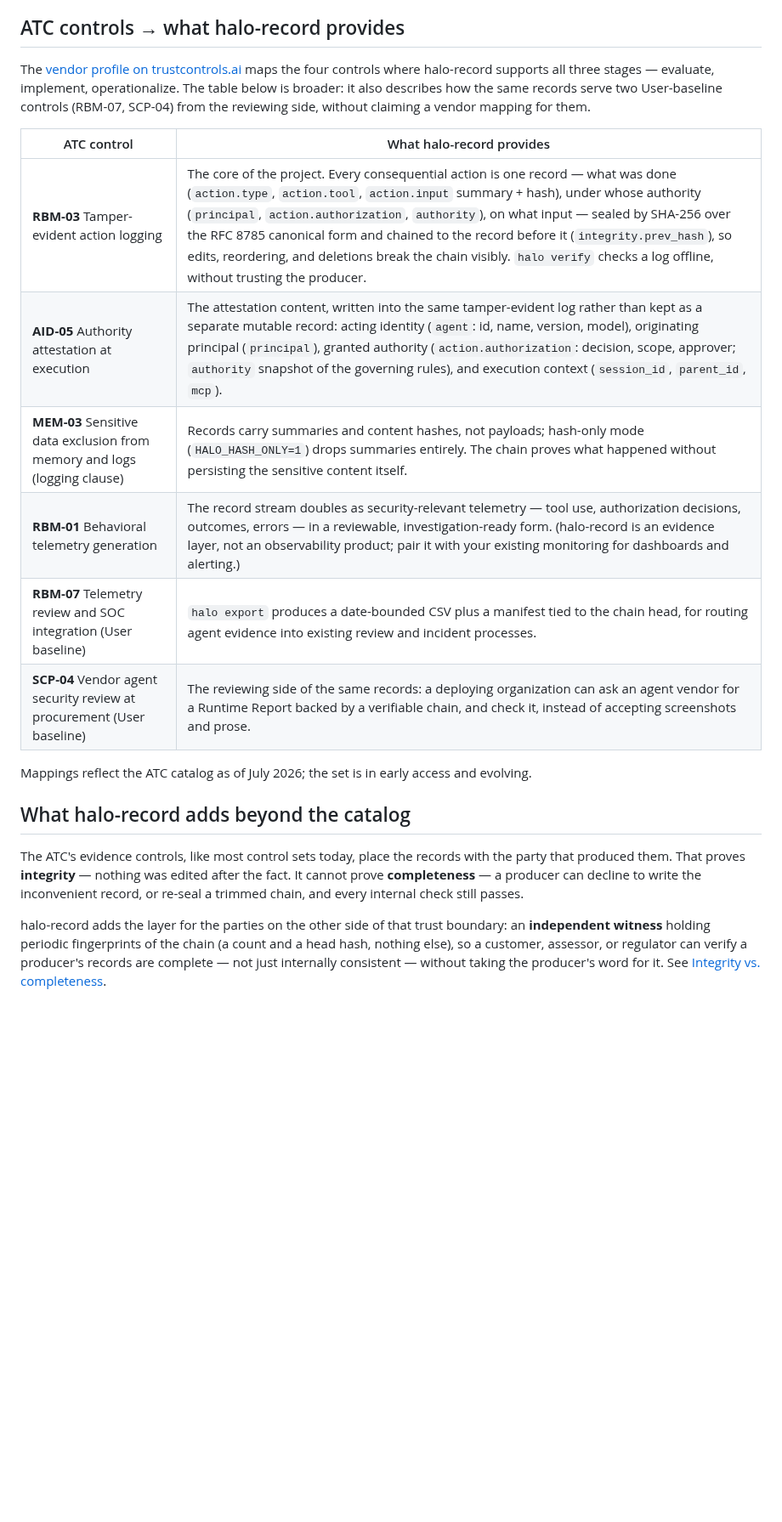
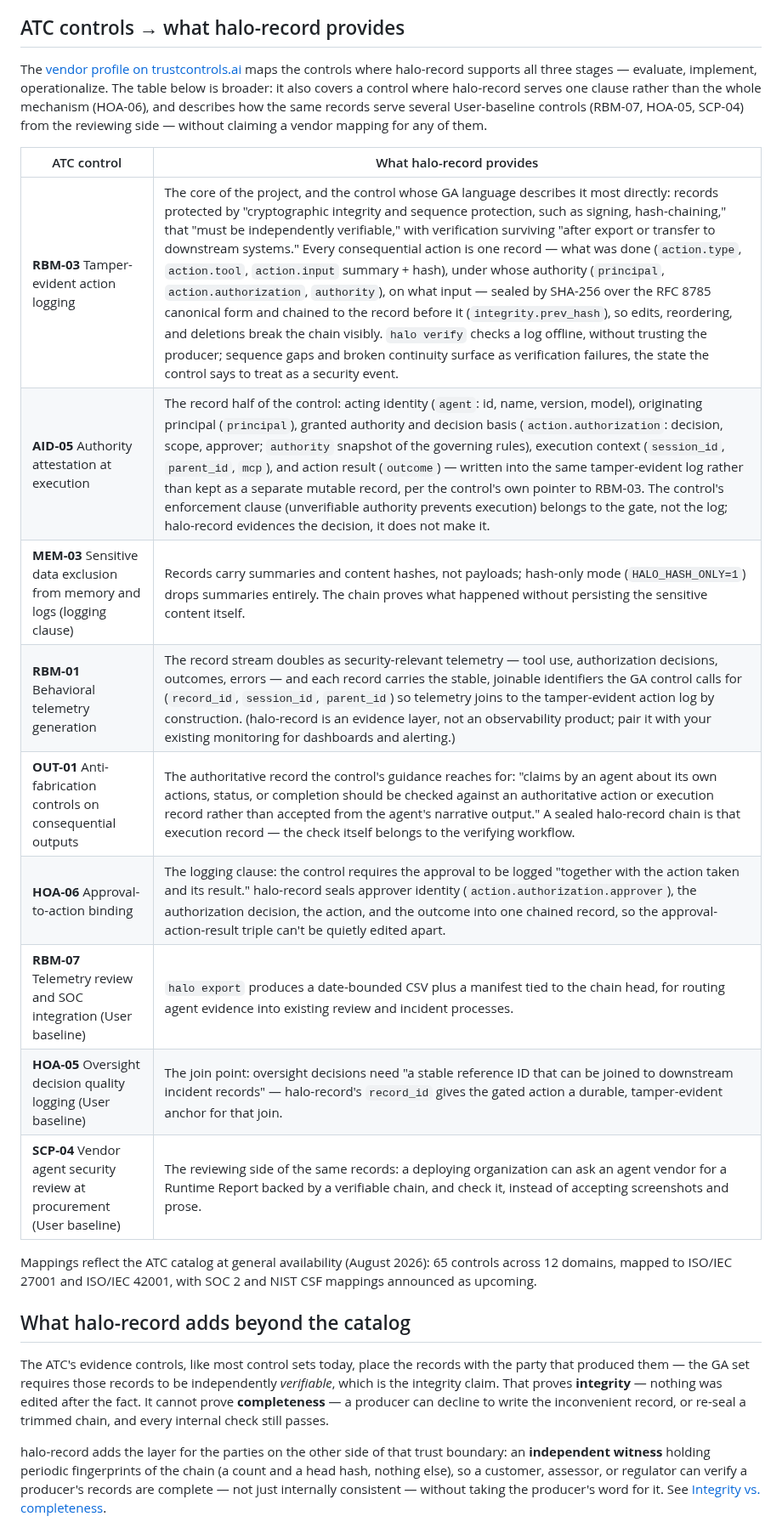
Before and after one commit to bkuan001/halo-record, a Markdown page: ATC.md, the part around the change. Shown at 85% size. Rendered like a GitHub page; blank space fills up the shorter version.

Commit message:
Update ATC mapping for the general-availability control set
Co-Authored-By: Claude Fable 5 <noreply@anthropic.com>
Claude-Session: https://claude.ai/code/session_011B9HtSG2HcaamqVesLXRxg

```diff
--- a/ATC.md
+++ b/ATC.md
@@ -6,22 +6,25 @@ halo-record is an evidence layer, so it maps to the ATC the way evidence maps to
 
 ## ATC controls → what halo-record provides
 
-The [vendor profile on trustcontrols.ai](https://trustcontrols.ai/vendor/halo) maps the four controls where halo-record supports all three stages — evaluate, implement, operationalize. The table below is broader: it also describes how the same records serve two User-baseline controls (RBM-07, SCP-04) from the reviewing side, without claiming a vendor mapping for them.
+The [vendor profile on trustcontrols.ai](https://trustcontrols.ai/vendor/halo) maps the controls where halo-record supports all three stages — evaluate, implement, operationalize. The table below is broader: it also covers a control where halo-record serves one clause rather than the whole mechanism (HOA-06), and describes how the same records serve several User-baseline controls (RBM-07, HOA-05, SCP-04) from the reviewing side — without claiming a vendor mapping for any of them.
 
 | ATC control | What halo-record provides |
 |---|---|
-| **RBM-03** Tamper-evident action logging | The core of the project. Every consequential action is one record — what was done (`action.type`, `action.tool`, `action.input` summary + hash), under whose authority (`principal`, `action.authorization`, `authority`), on what input — sealed by SHA-256 over the RFC 8785 canonical form and chained to the record before it (`integrity.prev_hash`), so edits, reordering, and deletions break the chain visibly. `halo verify` checks a log offline, without trusting the producer. |
-| **AID-05** Authority attestation at execution | The attestation content, written into the same tamper-evident log rather than kept as a separate mutable record: acting identity (`agent`: id, name, version, model), originating principal (`principal`), granted authority (`action.authorization`: decision, scope, approver; `authority` snapshot of the governing rules), and execution context (`session_id`, `parent_id`, `mcp`). |
+| **RBM-03** Tamper-evident action logging | The core of the project, and the control whose GA language describes it most directly: records protected by "cryptographic integrity and sequence protection, such as signing, hash-chaining," that "must be independently verifiable," with verification surviving "after export or transfer to downstream systems." Every consequential action is one record — what was done (`action.type`, `action.tool`, `action.input` summary + hash), under whose authority (`principal`, `action.authorization`, `authority`), on what input — sealed by SHA-256 over the RFC 8785 canonical form and chained to the record before it (`integrity.prev_hash`), so edits, reordering, and deletions break the chain visibly. `halo verify` checks a log offline, without trusting the producer; sequence gaps and broken continuity surface as verification failures, the state the control says to treat as a security event. |
+| **AID-05** Authority attestation at execution | The record half of the control: acting identity (`agent`: id, name, version, model), originating principal (`principal`), granted authority and decision basis (`action.authorization`: decision, scope, approver; `authority` snapshot of the governing rules), execution context (`session_id`, `parent_id`, `mcp`), and action result (`outcome`) — written into the same tamper-evident log rather than kept as a separate mutable record, per the control's own pointer to RBM-03. The control's enforcement clause (unverifiable authority prevents execution) belongs to the gate, not the log; halo-record evidences the decision, it does not make it. |
 | **MEM-03** Sensitive data exclusion from memory and logs (logging clause) | Records carry summaries and content hashes, not payloads; hash-only mode (`HALO_HASH_ONLY=1`) drops summaries entirely. The chain proves what happened without persisting the sensitive content itself. |
-| **RBM-01** Behavioral telemetry generation | The record stream doubles as security-relevant telemetry — tool use, authorization decisions, outcomes, errors — in a reviewable, investigation-ready form. (halo-record is an evidence layer, not an observability product; pair it with your existing monitoring for dashboards and alerting.) |
+| **RBM-01** Behavioral telemetry generation | The record stream doubles as security-relevant telemetry — tool use, authorization decisions, outcomes, errors — and each record carries the stable, joinable identifiers the GA control calls for (`record_id`, `session_id`, `parent_id`) so telemetry joins to the tamper-evident action log by construction. (halo-record is an evidence layer, not an observability product; pair it with your existing monitoring for dashboards and alerting.) |
+| **OUT-01** Anti-fabrication controls on consequential outputs | The authoritative record the control's guidance reaches for: "claims by an agent about its own actions, status, or completion should be checked against an authoritative action or execution record rather than accepted from the agent's narrative output." A sealed halo-record chain is that execution record — the check itself belongs to the verifying workflow. |
+| **HOA-06** Approval-to-action binding | The logging clause: the control requires the approval to be logged "together with the action taken and its result." halo-record seals approver identity (`action.authorization.approver`), the authorization decision, the action, and the outcome into one chained record, so the approval-action-result triple can't be quietly edited apart. |
 | **RBM-07** Telemetry review and SOC integration (User baseline) | `halo export` produces a date-bounded CSV plus a manifest tied to the chain head, for routing agent evidence into existing review and incident processes. |
+| **HOA-05** Oversight decision quality logging (User baseline) | The join point: oversight decisions need "a stable reference ID that can be joined to downstream incident records" — halo-record's `record_id` gives the gated action a durable, tamper-evident anchor for that join. |
 | **SCP-04** Vendor agent security review at procurement (User baseline) | The reviewing side of the same records: a deploying organization can ask an agent vendor for a Runtime Report backed by a verifiable chain, and check it, instead of accepting screenshots and prose. |
 
-Mappings reflect the ATC catalog as of July 2026; the set is in early access and evolving.
+Mappings reflect the ATC catalog at general availability (August 2026): 65 controls across 12 domains, mapped to ISO/IEC 27001 and ISO/IEC 42001, with SOC 2 and NIST CSF mappings announced as upcoming.
 
 ## What halo-record adds beyond the catalog
 
-The ATC's evidence controls, like most control sets today, place the records with the party that produced them. That proves **integrity** — nothing was edited after the fact. It cannot prove **completeness** — a producer can decline to write the inconvenient record, or re-seal a trimmed chain, and every internal check still passes.
+The ATC's evidence controls, like most control sets today, place the records with the party that produced them — the GA set requires those records to be independently *verifiable*, which is the integrity claim. That proves **integrity** — nothing was edited after the fact. It cannot prove **completeness** — a producer can decline to write the inconvenient record, or re-seal a trimmed chain, and every internal check still passes.
 
 halo-record adds the layer for the parties on the other side of that trust boundary: an **independent witness** holding periodic fingerprints of the chain (a count and a head hash, nothing else), so a customer, assessor, or regulator can verify a producer's records are complete — not just internally consistent — without taking the producer's word for it. See [Integrity vs. completeness](README.md#integrity-vs-completeness-read-this-part).
 
```
